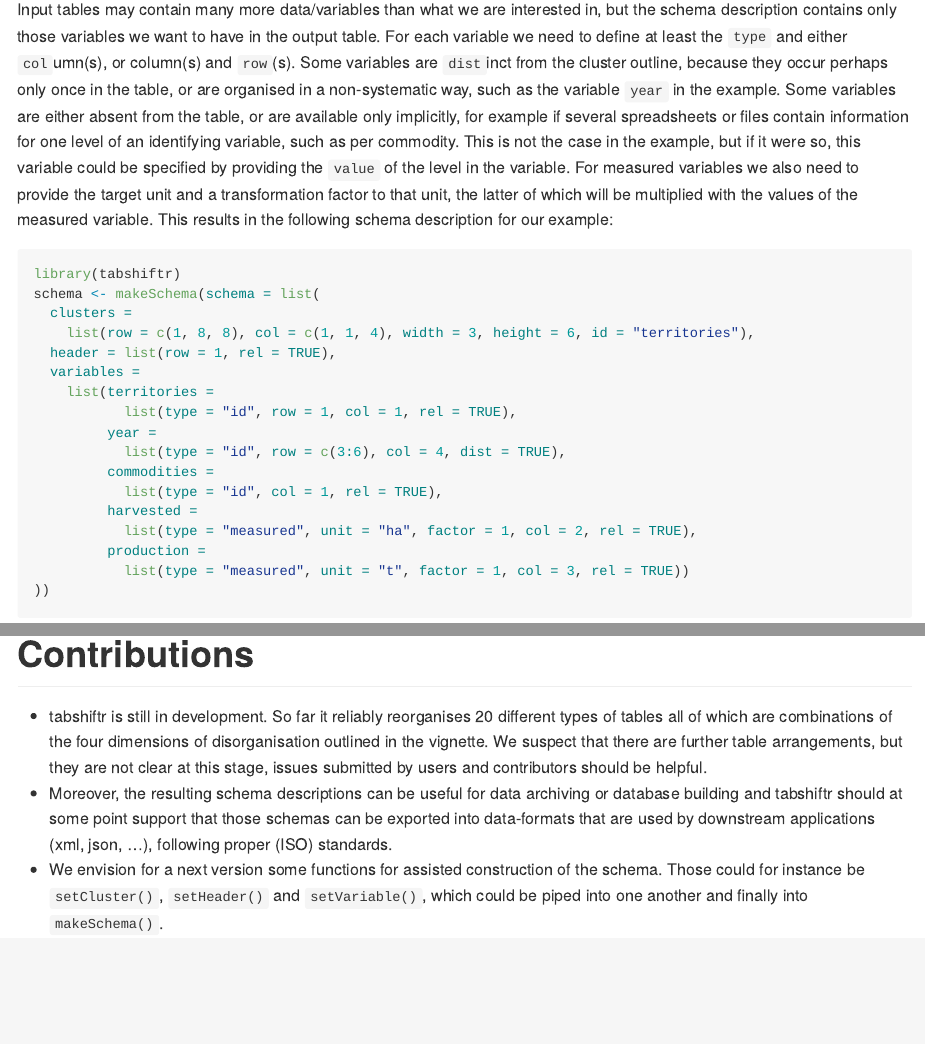
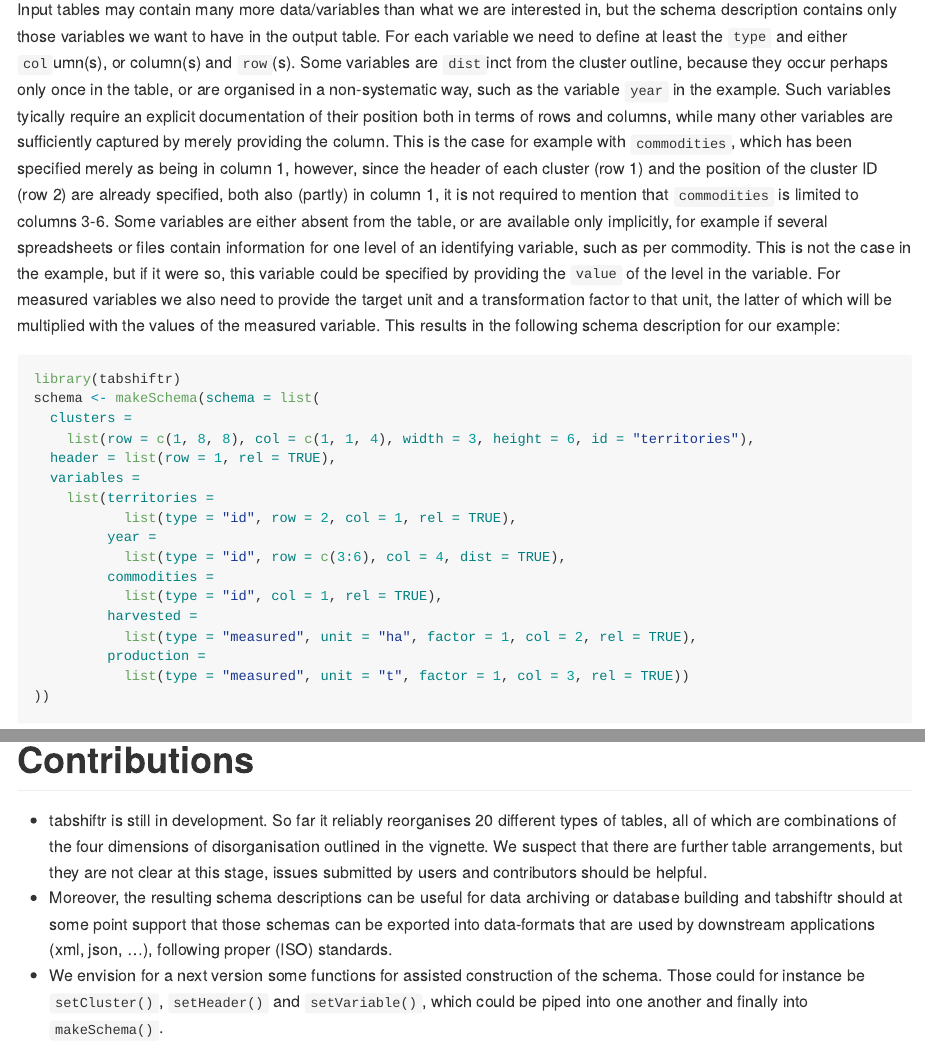
Before and after one commit to luckinet/tabshiftr, an R Markdown document (README.Rmd): the page in a window 1100 px wide, from 2370 px down, and a second part further down, joined at a grey line. The pictures show the output file README.md that the author committed with the source, drawn offline in the style of GitHub; long lines of code are wrapped; badge pictures from the web are left out.

Commit message:
update package

```diff
--- a/README.Rmd
+++ b/README.Rmd
@@ -86,7 +86,7 @@
 
 Input tables may contain many more data/variables than what we are interested in, but the schema description contains only those variables we want to have in the output table.
 For each variable we need to define at least the `type` and either `col`umn(s), or column(s) and `row`(s).
-Some variables are `dist`inct from the cluster outline, because they occur perhaps only once in the table, or are organised in a non-systematic way, such as the variable `year` in the example.
+Some variables are `dist`inct from the cluster outline, because they occur perhaps only once in the table, or are organised in a non-systematic way, such as the variable `year` in the example. Such variables tyically require an explicit documentation of their position both in terms of rows and columns, while many other variables are sufficiently captured by merely providing the column. This is the case for example with `commodities`, which has been specified merely as being in column 1, however, since the header of each cluster (row 1) and the position of the cluster ID (row 2) are already specified, both also (partly) in column 1, it is not required to mention that `commodities` is limited to columns 3-6.
 Some variables are either absent from the table, or are available only implicitly, for example if several spreadsheets or files contain information for one level of an identifying variable, such as per commodity.
 This is not the case in the example, but if it were so, this variable could be specified by providing the `value` of the level in the variable.
 For measured variables we also need to provide the target unit and a transformation factor to that unit, the latter of which will be multiplied with the values of the measured variable.
@@ -100,7 +100,7 @@
   header = list(row = 1, rel = TRUE),
   variables =
     list(territories =
-           list(type = "id", row = 1, col = 1, rel = TRUE),
+           list(type = "id", row = 2, col = 1, rel = TRUE),
          year =
            list(type = "id", row = c(3:6), col = 4, dist = TRUE),
          commodities =
@@ -130,7 +130,7 @@
 
 # Contributions
 
-* tabshiftr is still in development. So far it reliably reorganises 20 different types of tables all of which are combinations of the four dimensions of disorganisation outlined in the vignette.
+* tabshiftr is still in development. So far it reliably reorganises 20 different types of tables, all of which are combinations of the four dimensions of disorganisation outlined in the vignette.
 We suspect that there are further table arrangements, but they are not clear at this stage, issues submitted by users and contributors should be helpful.
 * Moreover, the resulting schema descriptions can be useful for data archiving or database building and tabshiftr should at some point support that those schemas can be exported into data-formats that are used by downstream applications (xml, json, ...), following proper (ISO) standards.
 * We envision for a next version some functions for assisted construction of the schema. Those could for instance be `setCluster()`, `setHeader()` and `setVariable()`, which could be piped into one another and finally into `makeSchema()`.
```
Also changed, not shown: README.md, 1 other file.
